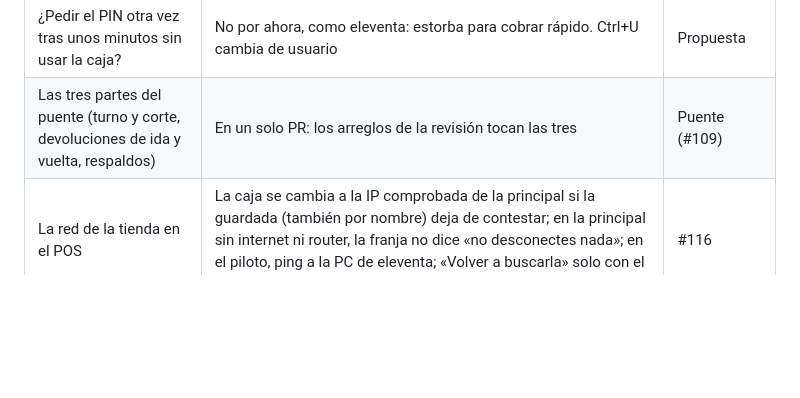
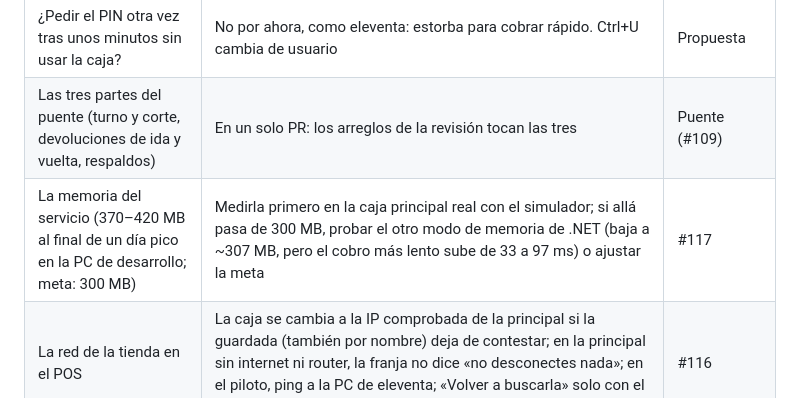
Before and after one commit to Marioalr/papeleria-pos, a Markdown page: docs/plan.md, the part around the change. Drawn GitHub-style; blank space fills up the shorter version.

Commit message:
Plan: la memoria del servicio en el día pico (decidido, por revisar)
Co-Authored-By: Claude Opus 5.5 <noreply@anthropic.com>

```diff
--- a/docs/plan.md
+++ b/docs/plan.md
@@ -767,6 +767,7 @@ apruébala; cuando vuelva reviso todo». Esto se decidió así, con la opción r
 | ¿Pantalla táctil? | No por ahora: todo con teclado y ratón, con botones de buen tamaño | Propuesta |
 | ¿Pedir el PIN otra vez tras unos minutos sin usar la caja? | No por ahora, como eleventa: estorba para cobrar rápido. Ctrl+U cambia de usuario | Propuesta |
 | Las tres partes del puente (turno y corte, devoluciones de ida y vuelta, respaldos) | En un solo PR: los arreglos de la revisión tocan las tres | Puente (#109) |
+| La memoria del servicio (370–420 MB al final de un día pico en la PC de desarrollo; meta: 300 MB) | Medirla primero en la caja principal real con el simulador; si allá pasa de 300 MB, probar el otro modo de memoria de .NET (baja a ~307 MB, pero el cobro más lento sube de 33 a 97 ms) o ajustar la meta | #117 |
 | La red de la tienda en el POS | La caja se cambia a la IP comprobada de la principal si la guardada (también por nombre) deja de contestar; en la principal sin internet ni router, la franja no dice «no desconectes nada»; en el piloto, ping a la PC de eleventa; «Volver a buscarla» solo con el ratón | #116 |
 | El corte del día como el de eleventa | Las devoluciones del día se restan de la utilidad y de su departamento; recordatorio a la hora de cierre (21:00 si no se configura), sin recordatorio en el piloto; las ventas por departamento las ve quien ve el corte, la utilidad solo con «Ver costos» | #115 |
 | Inventario como eleventa: lo que vale, movimientos y bajos | Sin exportar a Excel por ahora; mínimo y máximo por variante para todas las sucursales; costos solo con «Ver costos»; «Pedir» en piezas; cinco detalles más en el PR | #114 |
```
